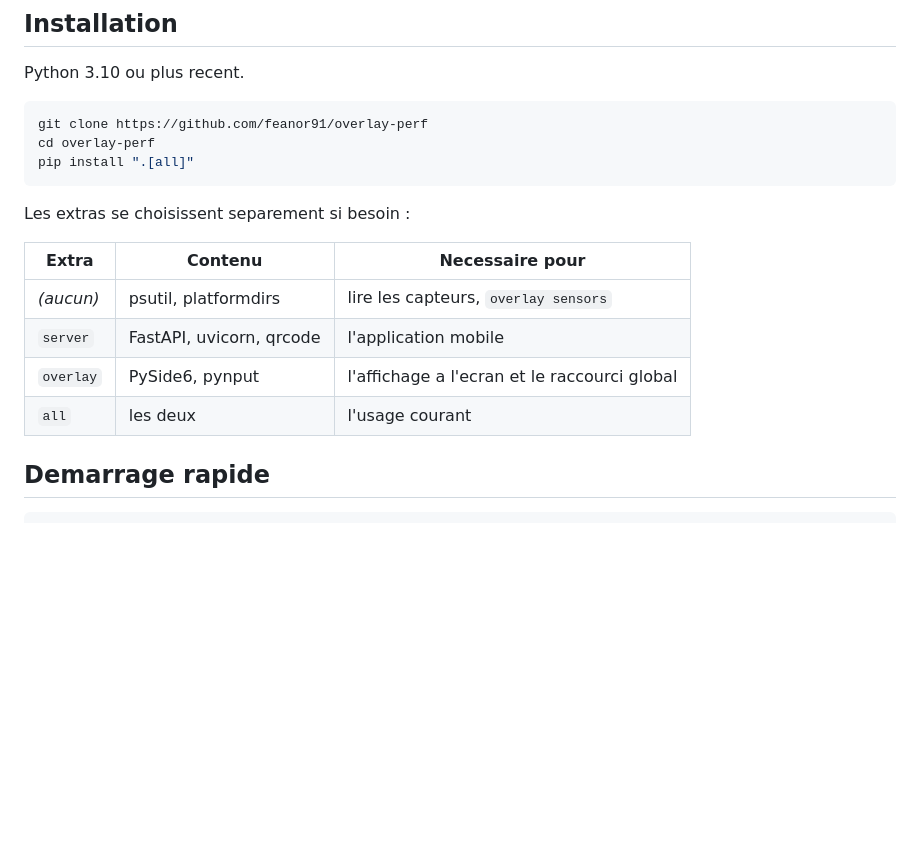
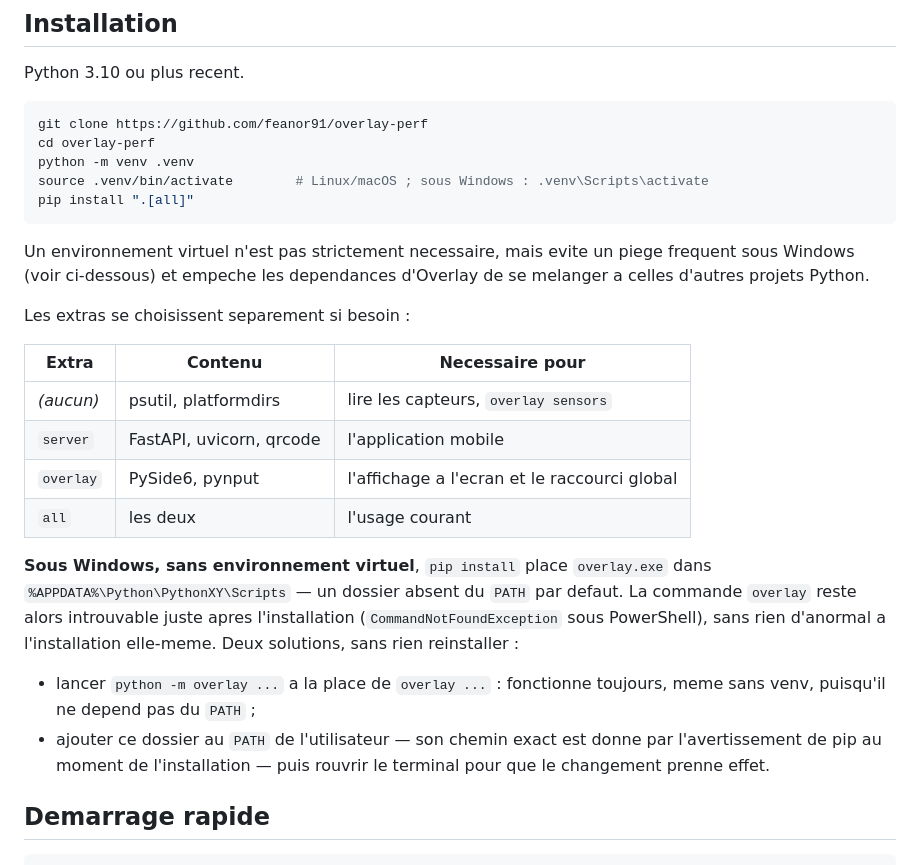
Before and after one commit to feanor91/overlay-perf, a Markdown page: README.md, the part around the change. Drawn GitHub-style; blank space fills up the shorter version.

Commit message:
Documenter le piege du PATH sous Windows apres pip install
Rapporte par un utilisateur suivant l'installation telle que documentee :
sans droits administrateur et sans environnement virtuel actif, pip installe
overlay.exe dans %APPDATA%\Python\PythonXY\Scripts, absent du PATH par
defaut. La commande overlay reste alors introuvable juste apres une
installation qui s'est pourtant deroulee sans erreur — le seul signal etant
un avertissement pip facile a manquer au milieu du reste de la sortie.

L'installation recommande desormais un environnement virtuel, qui evite le
probleme de source (Scripts est automatiquement sur le PATH une fois le venv
active). Pour qui n'en utilise pas, un paragraphe documente le symptome exact
(CommandNotFoundException) et les deux corrections sans reinstallation :
python -m overlay, verifie fonctionnellement identique a la commande overlay
puisque c'est le meme point d'entree ; et l'ajout du dossier au PATH indique
par pip lui-meme.

Co-Authored-By: Claude Sonnet 5 <noreply@anthropic.com>
Claude-Session: https://claude.ai/code/session_01SSaLTNMi6nu8LcNYVcGv5v

````diff
--- a/README.md
+++ b/README.md
@@ -31,8 +31,14 @@ Python 3.10 ou plus recent.
 ```bash
 git clone https://github.com/feanor91/overlay-perf
 cd overlay-perf
+python -m venv .venv
+source .venv/bin/activate        # Linux/macOS ; sous Windows : .venv\Scripts\activate
 pip install ".[all]"
 ```
+
+Un environnement virtuel n'est pas strictement necessaire, mais evite un piege
+frequent sous Windows (voir ci-dessous) et empeche les dependances d'Overlay de se
+melanger a celles d'autres projets Python.
 
 Les extras se choisissent separement si besoin :
 
@@ -42,6 +48,18 @@ Les extras se choisissent separement si besoin :
 | `server` | FastAPI, uvicorn, qrcode | l'application mobile |
 | `overlay` | PySide6, pynput | l'affichage a l'ecran et le raccourci global |
 | `all` | les deux | l'usage courant |
+
+**Sous Windows, sans environnement virtuel**, `pip install` place `overlay.exe`
+dans `%APPDATA%\Python\PythonXY\Scripts` — un dossier absent du `PATH` par
+defaut. La commande `overlay` reste alors introuvable juste apres
+l'installation (`CommandNotFoundException` sous PowerShell), sans rien
+d'anormal a l'installation elle-meme. Deux solutions, sans rien reinstaller :
+
+- lancer `python -m overlay ...` a la place de `overlay ...` : fonctionne
+  toujours, meme sans venv, puisqu'il ne depend pas du `PATH` ;
+- ajouter ce dossier au `PATH` de l'utilisateur — son chemin exact est donne
+  par l'avertissement de pip au moment de l'installation — puis rouvrir le
+  terminal pour que le changement prenne effet.
 
 
 ## Demarrage rapide
````
